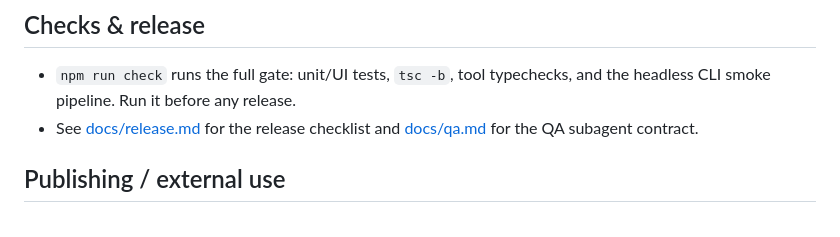
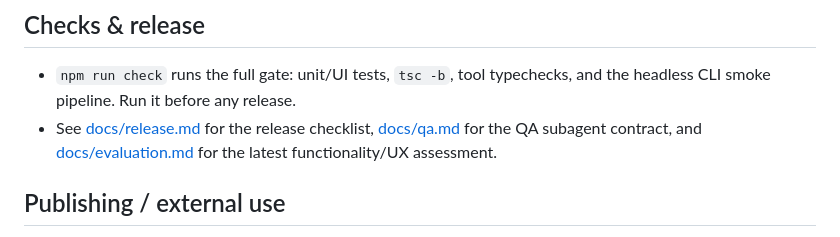
Before and after one commit to Splendor1980/Made-of-blocks-all-by-myself-, a Markdown page: README.md, the part around the change. Drawn GitHub-style.

Commit message:
docs: add project evaluation

```diff
--- a/README.md
+++ b/README.md
@@ -55,7 +55,7 @@ The `generate_world` agent tool (`.opencode/tools`) wraps `datapack_create` + `b
 
 ## Checks & release
 - `npm run check` runs the full gate: unit/UI tests, `tsc -b`, tool typechecks, and the headless CLI smoke pipeline. Run it before any release.
-- See [docs/release.md](./docs/release.md) for the release checklist and [docs/qa.md](./.opencode/agents/qa.md) for the QA subagent contract.
+- See [docs/release.md](./docs/release.md) for the release checklist, [docs/qa.md](./.opencode/agents/qa.md) for the QA subagent contract, and [docs/evaluation.md](./docs/evaluation.md) for the latest functionality/UX assessment.
 
 ## Publishing / external use
 - `node_modules/` and `packages/core/dist/` are gitignored; a fresh clone needs `npm install` (the `prepare` script builds `@mc-agent/core` automatically) and then `npm start` in `packages/app`.
```
Also changed, not shown: docs/evaluation.md (added, +93 -0 lines).
